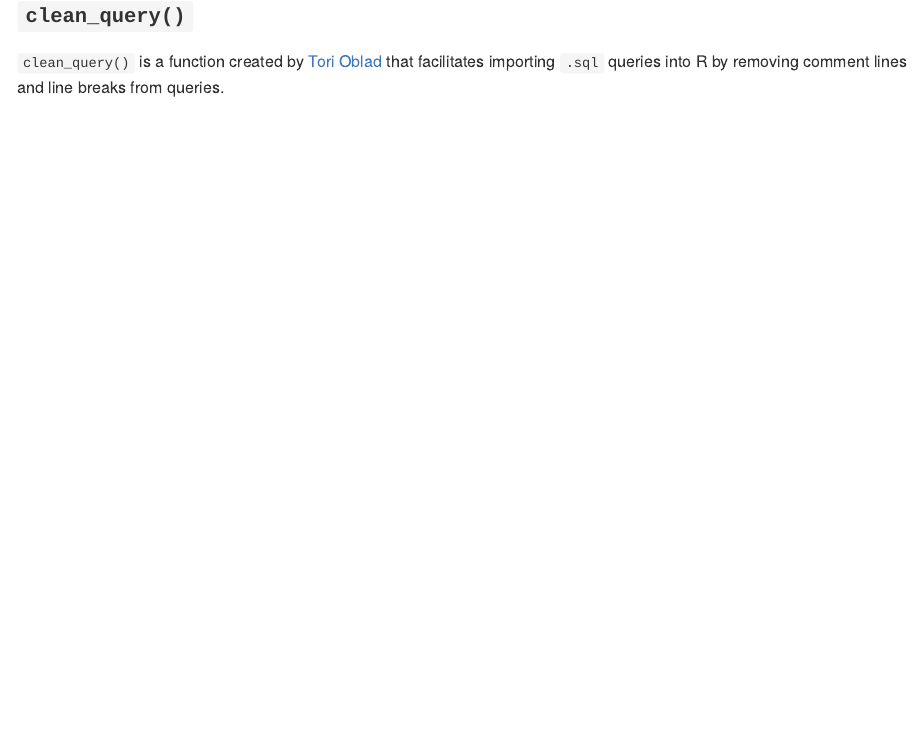
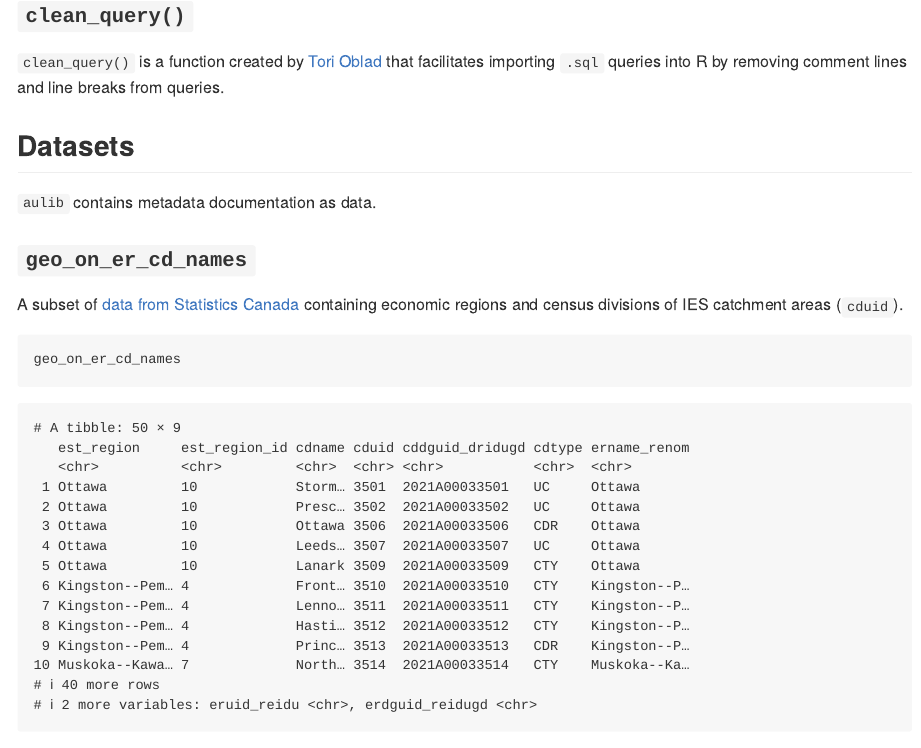
Before and after one commit to ETDAU/aulib, an R Markdown document (README.Rmd): the page in a window 1100 px wide, from 4600 px down. Rendered offline with R 4.5, knitr and Pandoc, with nearby package versions; code that draws random numbers runs with fixed seeds of ours.

Commit message:
appending EST ca info

````diff
--- a/README.Rmd
+++ b/README.Rmd
@@ -141,3 +141,14 @@ cross_validate(data,
 
 ### `clean_query()`
 `clean_query()` is a function created by [Tori Oblad](https://stackoverflow.com/a/58446028) that facilitates importing `.sql` queries into R by removing comment lines and line breaks from queries.
+
+
+## Datasets
+`aulib` contains metadata documentation as data.
+
+### `geo_on_er_cd_names`
+A subset of [data from Statistics Canada](https://www12.statcan.gc.ca/census-recensement/2021/geo/aip-pia/attribute-attribs/index2021-eng.cfm?year=2021) containing economic regions and census divisions of IES catchment areas (`cduid`).
+
+```{r paged.print=TRUE}
+geo_on_er_cd_names
+```
````
Also changed, not shown: R/geo_on_er_cd_names.R (+5 -3 lines), data/geo_on_er_cd_names.rda, 2 other files.
